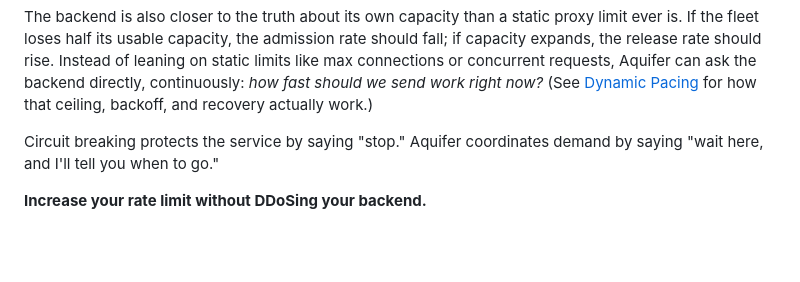
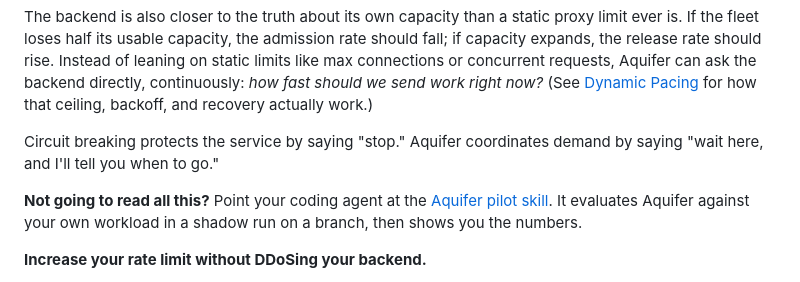
Before and after one commit to rjpruitt16/aquifer, a Markdown page: README.md, the part around the change. GitHub-like rendering; blank space fills up the shorter version.

```diff
--- a/README.md
+++ b/README.md
@@ -11,6 +11,8 @@ Aquifer takes a different approach: persist the excess work, then pace its relea
 The backend is also closer to the truth about its own capacity than a static proxy limit ever is. If the fleet loses half its usable capacity, the admission rate should fall; if capacity expands, the release rate should rise. Instead of leaning on static limits like max connections or concurrent requests, Aquifer can ask the backend directly, continuously: *how fast should we send work right now?* (See [Dynamic Pacing](#dynamic-pacing) for how that ceiling, backoff, and recovery actually work.)
 
 Circuit breaking protects the service by saying "stop." Aquifer coordinates demand by saying "wait here, and I'll tell you when to go."
+
+**Not going to read all this?** Point your coding agent at the [Aquifer pilot skill](skills/aquifer-pilot/SKILL.md). It evaluates Aquifer against your own workload in a shadow run on a branch, then shows you the numbers.
 
 **Increase your rate limit without DDoSing your backend.**
 
```
Also changed, not shown: skills/aquifer-pilot/SKILL.md (added, +211 -0 lines).
